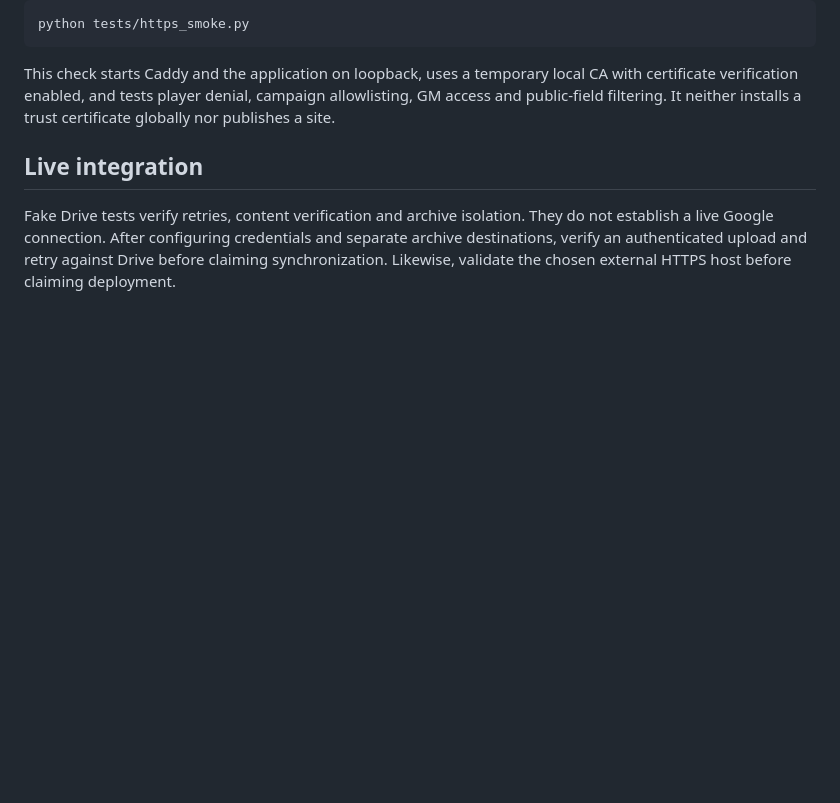
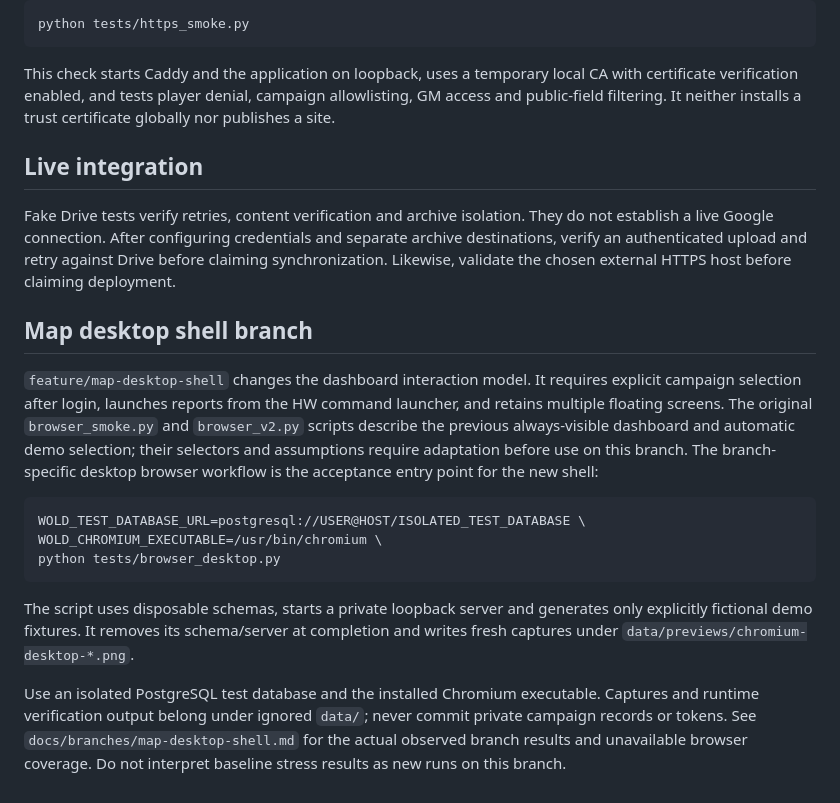
Before and after one commit to syouyoshino/HAMMER-WORLD, a Markdown page: docs/testing.md, the part around the change. Rendered like a GitHub page; blank space fills up the shorter version.

````diff
--- a/docs/testing.md
+++ b/docs/testing.md
@@ -46,3 +46,17 @@ This check starts Caddy and the application on loopback, uses a temporary local
 ## Live integration
 
 Fake Drive tests verify retries, content verification and archive isolation. They do not establish a live Google connection. After configuring credentials and separate archive destinations, verify an authenticated upload and retry against Drive before claiming synchronization. Likewise, validate the chosen external HTTPS host before claiming deployment.
+
+## Map desktop shell branch
+
+`feature/map-desktop-shell` changes the dashboard interaction model. It requires explicit campaign selection after login, launches reports from the HW command launcher, and retains multiple floating screens. The original `browser_smoke.py` and `browser_v2.py` scripts describe the previous always-visible dashboard and automatic demo selection; their selectors and assumptions require adaptation before use on this branch. The branch-specific desktop browser workflow is the acceptance entry point for the new shell:
+
+```sh
+WOLD_TEST_DATABASE_URL=postgresql://USER@HOST/ISOLATED_TEST_DATABASE \
+WOLD_CHROMIUM_EXECUTABLE=/usr/bin/chromium \
+python tests/browser_desktop.py
+```
+
+The script uses disposable schemas, starts a private loopback server and generates only explicitly fictional demo fixtures. It removes its schema/server at completion and writes fresh captures under `data/previews/chromium-desktop-*.png`.
+
+Use an isolated PostgreSQL test database and the installed Chromium executable. Captures and runtime verification output belong under ignored `data/`; never commit private campaign records or tokens. See `docs/branches/map-desktop-shell.md` for the actual observed branch results and unavailable browser coverage. Do not interpret baseline stress results as new runs on this branch.
````
Also changed, not shown: README.md (+8 -0 lines), docs/branches/map-desktop-shell.md (added, +45 -0 lines).
